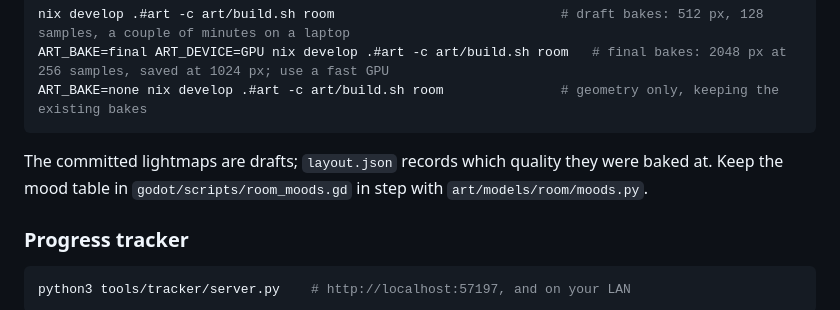
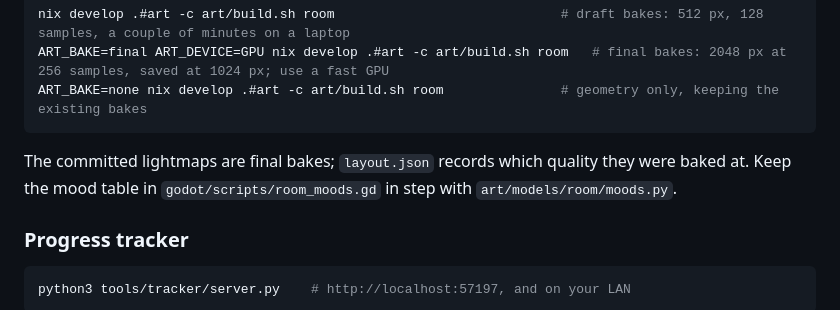
Before and after one commit to ddgond/linguini, a Markdown page: docs/guide.md, the part around the change. Rendered like a GitHub page.

Commit message:
Note that the committed lightmaps are final bakes
Co-Authored-By: Claude Opus 5.5 (1M context) <noreply@anthropic.com>

````diff
--- a/docs/guide.md
+++ b/docs/guide.md
@@ -315,7 +315,7 @@ ART_BAKE=final ART_DEVICE=GPU nix develop .#art -c art/build.sh room   # final b
 ART_BAKE=none nix develop .#art -c art/build.sh room               # geometry only, keeping the existing bakes
 ```
 
-The committed lightmaps are drafts; `layout.json` records which quality they were baked at. Keep the mood table in `godot/scripts/room_moods.gd` in step with `art/models/room/moods.py`.
+The committed lightmaps are final bakes; `layout.json` records which quality they were baked at. Keep the mood table in `godot/scripts/room_moods.gd` in step with `art/models/room/moods.py`.
 
 ### Progress tracker
 
````
